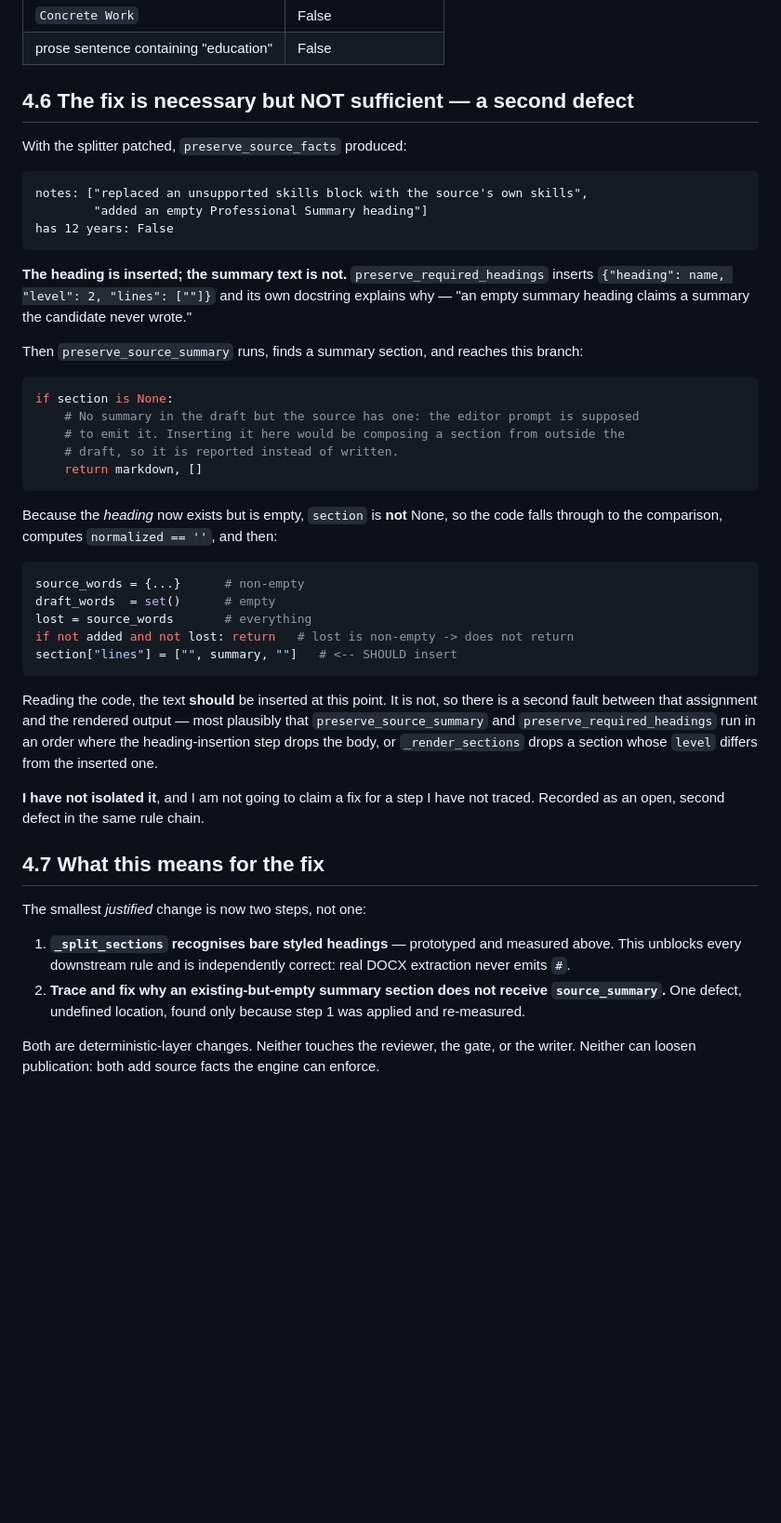
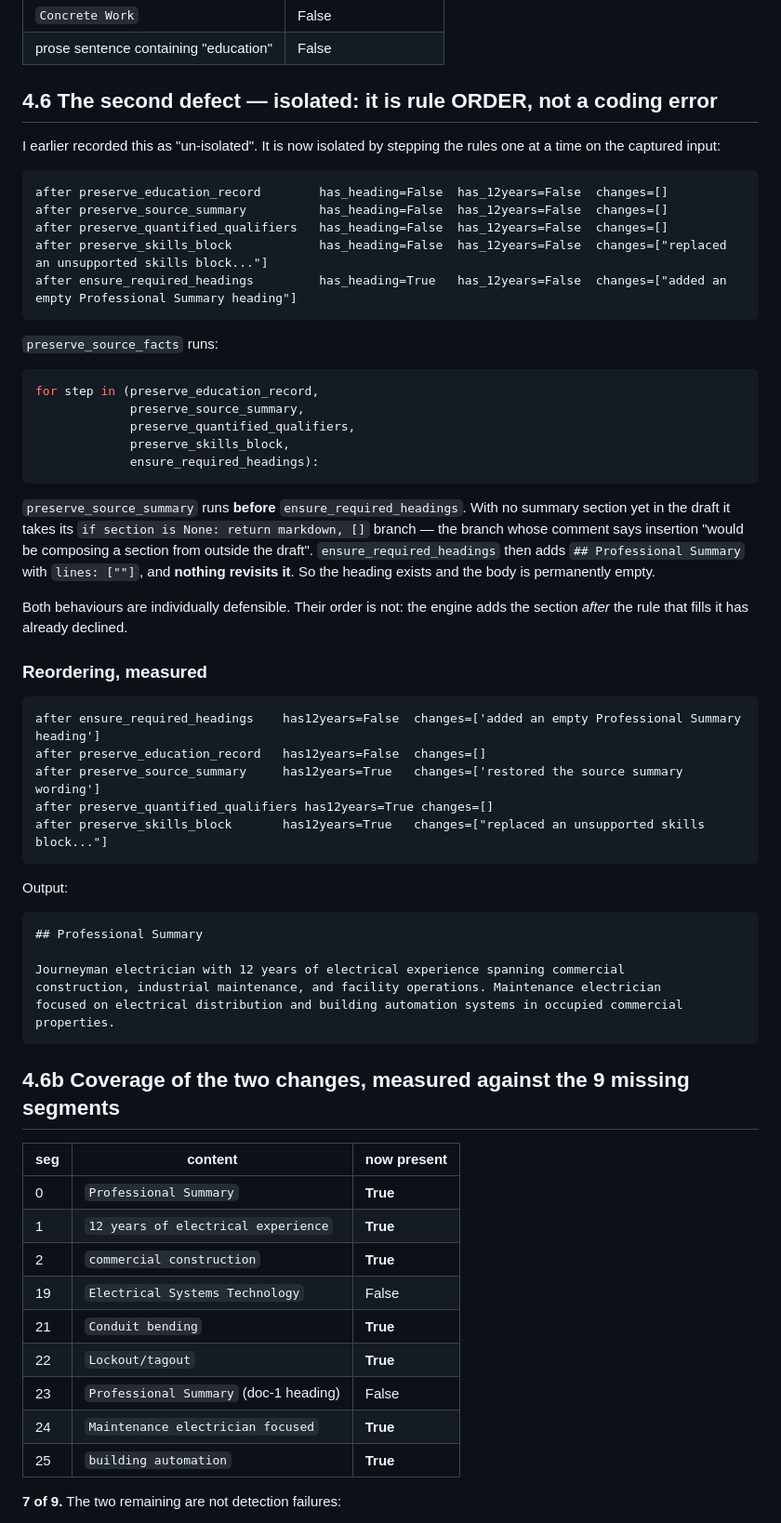
Before and after one commit to aggressor-FZX/Imagination_Resume_Module, a Markdown page: docs/live-runs/RUN_12_DIAGNOSIS.md, the part around one of its changes. Shown at 93% size. Rendered like a GitHub page; blank space fills up the shorter version.

Commit message:
docs(run-12): isolate the second defect - it is rule order, not a coding error
Earlier recorded as 'un-isolated'. Now isolated by stepping each preservation rule
on the captured input:

  preserve_source_summary runs BEFORE ensure_required_headings
    -> no summary section exists yet, so it takes 'if section is None: return'
    -> ensure_required_headings then adds '## Professional Summary' with lines ['']
    -> nothing revisits it, so the body stays permanently empty

Both behaviours are individually defensible; their order is not.

Reordering measured on the real capture: '12 years' goes False -> True and the
source summary wording is restored:

  after ensure_required_headings    has12years=False
  after preserve_source_summary     has12years=True   'restored the source summary wording'

Coverage against the 9 segments the reviewer declared missing: 7 of 9 now present.
The two remaining are NOT detection failures - seg 19 is a dropped field of study
(a third, separate rule-coverage gap) and seg 23 is intended multi-document merging.

Final fix is two changes: bare-heading recognition in _split_sections, and moving
ensure_required_headings before preserve_source_summary. Neither touches the
reviewer, gate or writer, and both only add source the engine can enforce.

No code changed. All prototypes ran from this analysis against the preserved capture.

````diff
--- a/docs/live-runs/RUN_12_DIAGNOSIS.md
+++ b/docs/live-runs/RUN_12_DIAGNOSIS.md
@@ -251,61 +251,72 @@ Both documents' summaries are recovered, and the false-positive controls hold:
 | `Concrete Work` | False |
 | prose sentence containing "education" | False |
 
-## 4.6 The fix is necessary but NOT sufficient — a second defect
+## 4.6 The second defect — isolated: it is rule ORDER, not a coding error
 
-With the splitter patched, `preserve_source_facts` produced:
+I earlier recorded this as "un-isolated". It is now isolated by stepping the rules one at a
+time on the captured input:
 
 ```
-notes: ["replaced an unsupported skills block with the source's own skills",
-        "added an empty Professional Summary heading"]
-has 12 years: False
+after preserve_education_record        has_heading=False  has_12years=False  changes=[]
+after preserve_source_summary          has_heading=False  has_12years=False  changes=[]
+after preserve_quantified_qualifiers   has_heading=False  has_12years=False  changes=[]
+after preserve_skills_block            has_heading=False  has_12years=False  changes=["replaced an unsupported skills block..."]
+after ensure_required_headings         has_heading=True   has_12years=False  changes=["added an empty Professional Summary heading"]
 ```
 
-**The heading is inserted; the summary text is not.** `preserve_required_headings`
-inserts `{"heading": name, "level": 2, "lines": [""]}` and its own docstring explains why —
-"an empty summary heading claims a summary the candidate never wrote."
-
-Then `preserve_source_summary` runs, finds a summary section, and reaches this branch:
+`preserve_source_facts` runs:
 
 ```python
-if section is None:
-    # No summary in the draft but the source has one: the editor prompt is supposed
-    # to emit it. Inserting it here would be composing a section from outside the
-    # draft, so it is reported instead of written.
-    return markdown, []
+for step in (preserve_education_record,
+             preserve_source_summary,
+             preserve_quantified_qualifiers,
+             preserve_skills_block,
+             ensure_required_headings):
 ```
 
-Because the *heading* now exists but is empty, `section` is **not** None, so the code falls
-through to the comparison, computes `normalized == ''`, and then:
+`preserve_source_summary` runs **before** `ensure_required_headings`. With no summary
+section yet in the draft it takes its `if section is None: return markdown, []` branch — the
+branch whose comment says insertion "would be composing a section from outside the draft".
+`ensure_required_headings` then adds `## Professional Summary` with `lines: [""]`, and
+**nothing revisits it**. So the heading exists and the body is permanently empty.
 
-```python
-source_words = {...}      # non-empty
-draft_words  = set()      # empty
-lost = source_words       # everything
-if not added and not lost: return   # lost is non-empty -> does not return
-section["lines"] = ["", summary, ""]   # <-- SHOULD insert
+Both behaviours are individually defensible. Their order is not: the engine adds the section
+*after* the rule that fills it has already declined.
+
+### Reordering, measured
+
+```
+after ensure_required_headings    has12years=False  changes=['added an empty Professional Summary heading']
+after preserve_education_record   has12years=False  changes=[]
+after preserve_source_summary     has12years=True   changes=['restored the source summary wording']
+after preserve_quantified_qualifiers has12years=True changes=[]
+after preserve_skills_block       has12years=True   changes=["replaced an unsupported skills block..."]
 ```
 
-Reading the code, the text **should** be inserted at this point. It is not, so there is a
-second fault between that assignment and the rendered output — most plausibly that
-`preserve_source_summary` and `preserve_required_headings` run in an order where the
-heading-insertion step drops the body, or `_render_sections` drops a section whose
-`level` differs from the inserted one.
+Output:
 
-**I have not isolated it**, and I am not going to claim a fix for a step I have not
-traced. Recorded as an open, second defect in the same rule chain.
+```markdown
+## Professional Summary
 
-## 4.7 What this means for the fix
+Journeyman electrician with 12 years of electrical experience spanning commercial
+construction, industrial maintenance, and facility operations. Maintenance electrician
+focused on electrical distribution and building automation systems in occupied commercial
+properties.
+```
 
-The smallest *justified* change is now two steps, not one:
+## 4.6b Coverage of the two changes, measured against the 9 missing segments
 
-1. **`_split_sections` recognises bare styled headings** — prototyped and measured above.
-   This unblocks every downstream rule and is independently correct: real DOCX extraction
-   never emits `#`.
-2. **Trace and fix why an existing-but-empty summary section does not receive
-   `source_summary`.** One defect, undefined location, found only because step 1 was
-   applied and re-measured.
+| seg | content | now present |
+|---|---|---|
+| 0 | `Professional Summary` | **True** |
+| 1 | `12 years of electrical experience` | **True** |
+| 2 | `commercial construction` | **True** |
+| 19 | `Electrical Systems Technology` | False |
+| 21 | `Conduit bending` | **True** |
+| 22 | `Lockout/tagout` | **True** |
+| 23 | `Professional Summary` (doc-1 heading) | False |
+| 24 | `Maintenance electrician focused` | **True** |
+| 25 | `building automation` | **True** |
 
-Both are deterministic-layer changes. Neither touches the reviewer, the gate, or the writer.
-Neither can loosen publication: both add source facts the engine can enforce.
+**7 of 9.** The two remaining are not detection failures:
 
````
Also changed, not shown: other parts of docs/live-runs/RUN_12_DIAGNOSIS.md (+36 -1 lines).
